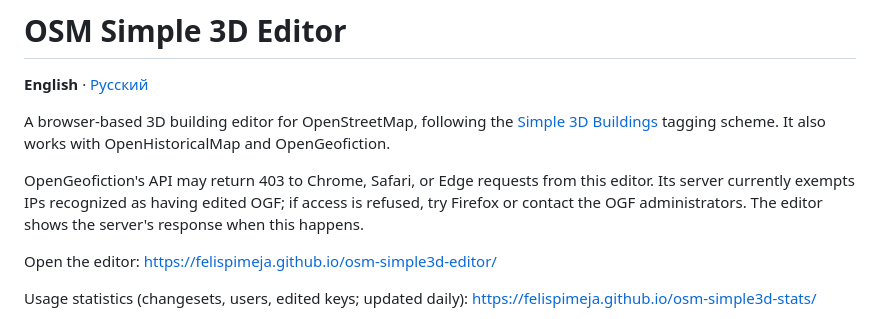
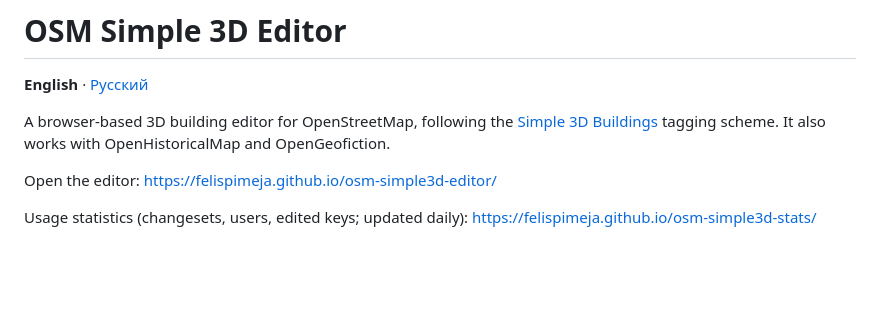
Before and after one commit to FelisPimeja/osm-simple3d-editor, a Markdown page: README.md, the part around the change. Rendered like a GitHub page; blank space fills up the shorter version.

```diff
--- a/README.md
+++ b/README.md
@@ -4,8 +4,6 @@
 
 A browser-based 3D building editor for OpenStreetMap, following the [Simple 3D Buildings](https://wiki.openstreetmap.org/wiki/Simple_3D_Buildings) tagging scheme.
 It also works with OpenHistoricalMap and OpenGeofiction.
-
-OpenGeofiction's API may return 403 to Chrome, Safari, or Edge requests from this editor. Its server currently exempts IPs recognized as having edited OGF; if access is refused, try Firefox or contact the OGF administrators. The editor shows the server's response when this happens.
 
 Open the editor: https://felispimeja.github.io/osm-simple3d-editor/
 
```
Also changed, not shown: README.ru.md (+0 -2 lines).
